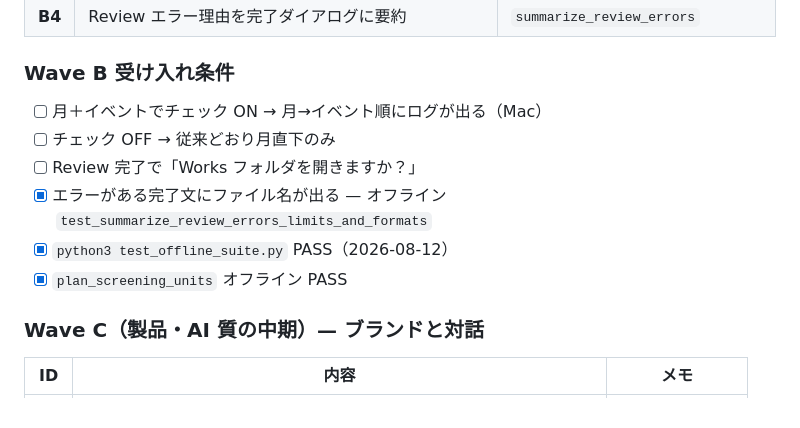
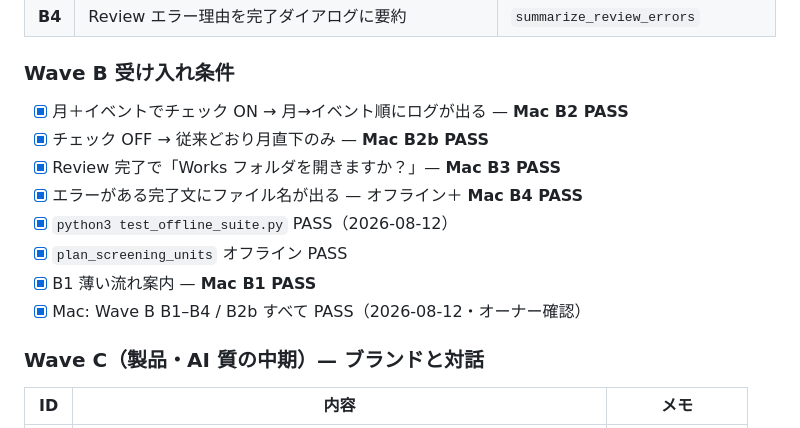
Before and after one commit to nktn-arch01/photo-critique-bot, a Markdown page: docs/R1A_UX_IMPROVEMENT_PLAN.md, the part around the change. GitHub-like rendering.

Commit message:
docs: record Mac Wave B B1–B4 PASS
Owner confirmed event batch helper, open-Works prompt, and related UX on Mac.

Co-authored-by: nktn-arch01 <nktn-arch01@users.noreply.github.com>

```diff
--- a/docs/R1A_UX_IMPROVEMENT_PLAN.md
+++ b/docs/R1A_UX_IMPROVEMENT_PLAN.md
@@ -80,12 +80,14 @@
 
 ### Wave B 受け入れ条件
 
-- [ ] 月＋イベントでチェック ON → 月→イベント順にログが出る（Mac）
-- [ ] チェック OFF → 従来どおり月直下のみ
-- [ ] Review 完了で「Works フォルダを開きますか？」
-- [x] エラーがある完了文にファイル名が出る — オフライン `test_summarize_review_errors_limits_and_formats`
+- [x] 月＋イベントでチェック ON → 月→イベント順にログが出る — **Mac B2 PASS**
+- [x] チェック OFF → 従来どおり月直下のみ — **Mac B2b PASS**
+- [x] Review 完了で「Works フォルダを開きますか？」— **Mac B3 PASS**
+- [x] エラーがある完了文にファイル名が出る — オフライン＋ **Mac B4 PASS**
 - [x] `python3 test_offline_suite.py` PASS（2026-08-12）
 - [x] `plan_screening_units` オフライン PASS
+- [x] B1 薄い流れ案内 — **Mac B1 PASS**
+- [x] Mac: Wave B B1–B4 / B2b すべて PASS（2026-08-12・オーナー確認）
 
 ### Wave C（製品・AI 質の中期）— ブランドと対話
 
```
